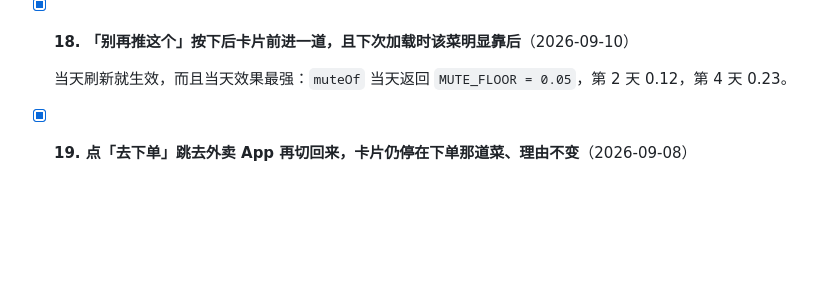
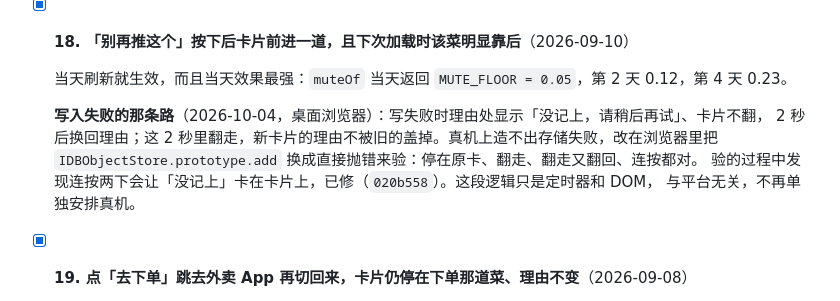
Before and after one commit to xiaoyu-studio/meal, a Markdown page: docs/acceptance-checklist.md, the part around the change. Drawn GitHub-style; blank space fills up the shorter version.

Commit message:
docs: 验收第 18 条记下「别再推这个」写入失败那条路的浏览器实测
Co-Authored-By: Claude Opus 5.5 <noreply@anthropic.com>

```diff
--- a/docs/acceptance-checklist.md
+++ b/docs/acceptance-checklist.md
@@ -174,6 +174,12 @@
 - [x] **18. 「别再推这个」按下后卡片前进一道，且下次加载时该菜明显靠后**（2026-09-10）
 
   当天刷新就生效，而且当天效果最强：`muteOf` 当天返回 `MUTE_FLOOR = 0.05`，第 2 天 0.12，第 4 天 0.23。
+
+  **写入失败的那条路**（2026-10-04，桌面浏览器）：写失败时理由处显示「没记上，请稍后再试」、卡片不翻，
+  2 秒后换回理由；这 2 秒里翻走，新卡片的理由不被旧的盖掉。真机上造不出存储失败，改在浏览器里把
+  `IDBObjectStore.prototype.add` 换成直接抛错来验：停在原卡、翻走、翻走又翻回、连按都对。
+  验的过程中发现连按两下会让「没记上」卡在卡片上，已修（`020b558`）。这段逻辑只是定时器和 DOM，
+  与平台无关，不再单独安排真机。
 
 - [x] **19. 点「去下单」跳去外卖 App 再切回来，卡片仍停在下单那道菜、理由不变**（2026-09-08）
 
```
